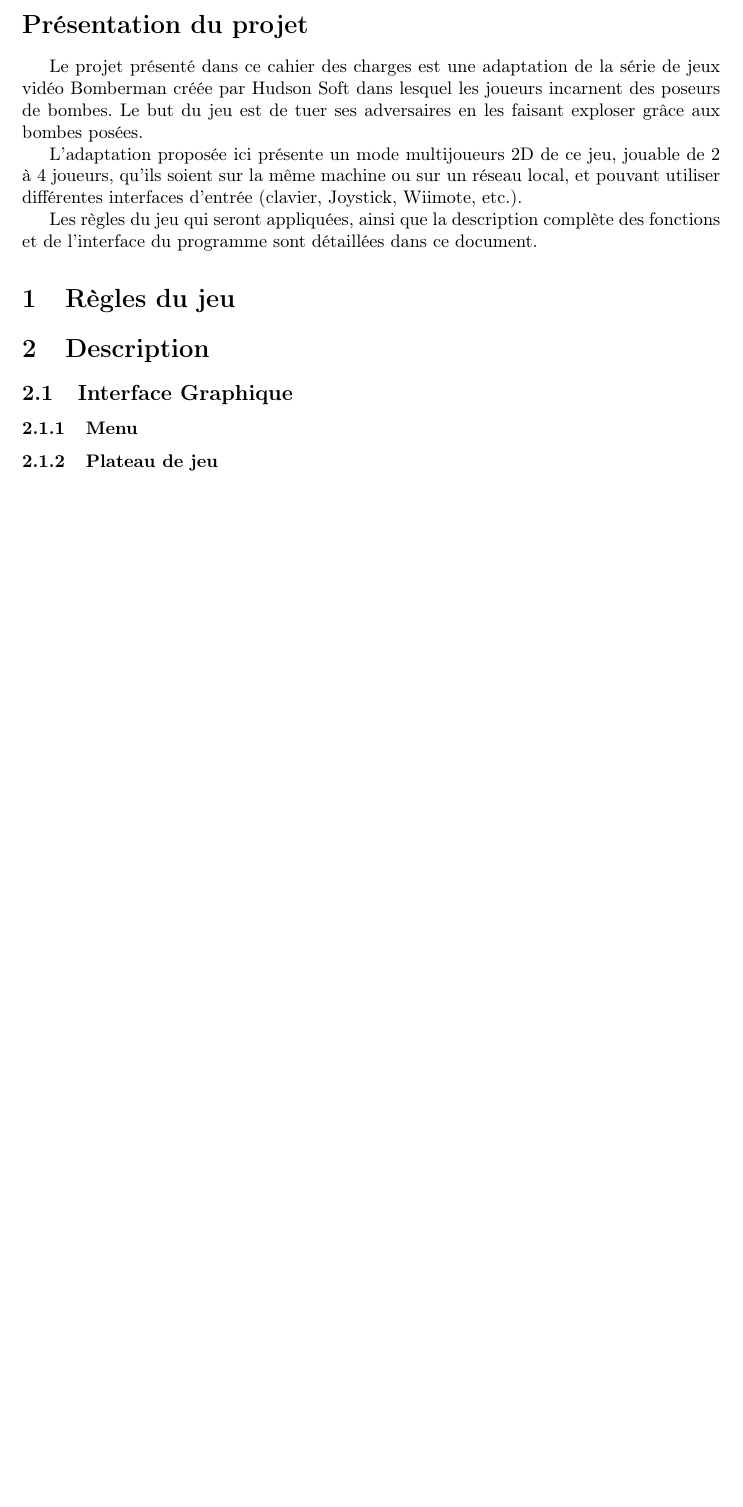
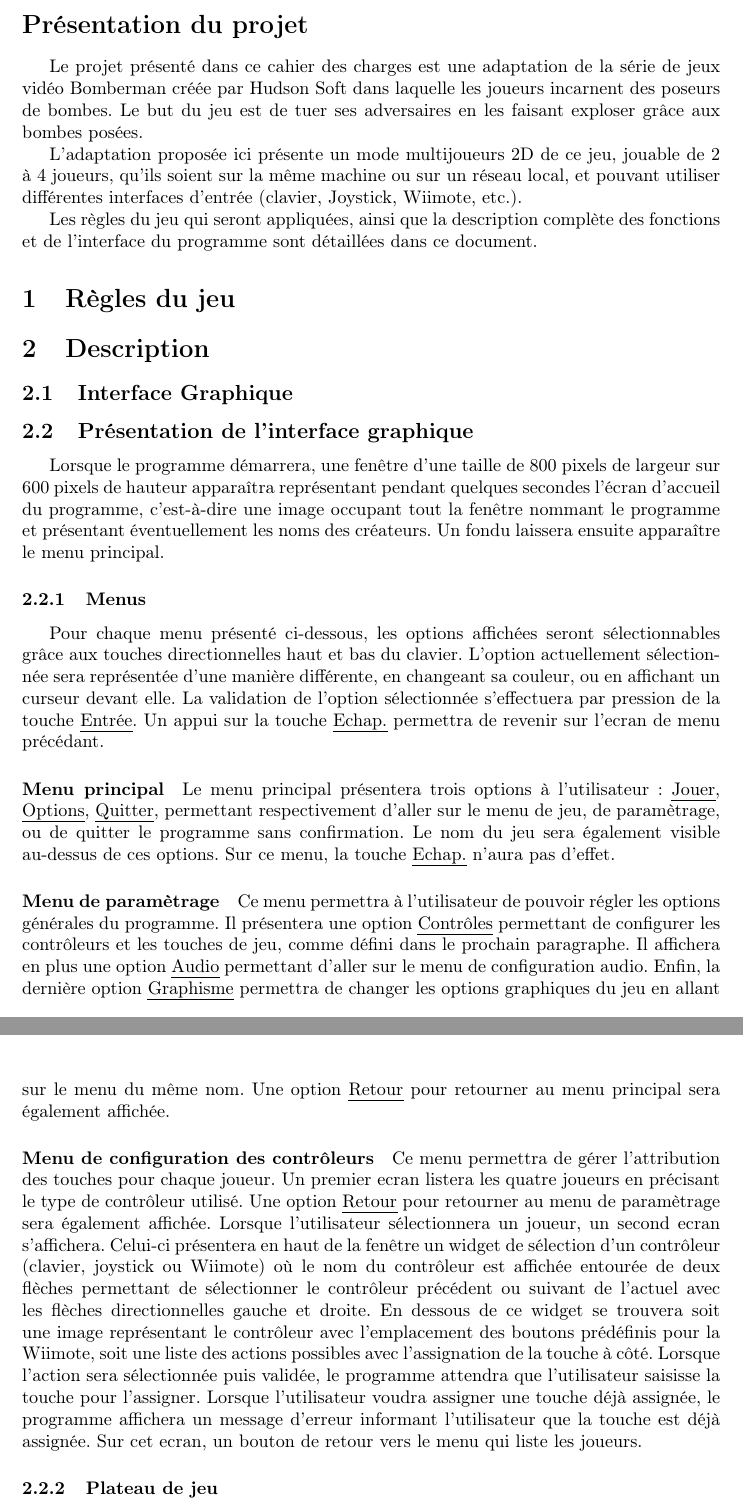
Before and after one commit to siwon/projetBomberman, a LaTeX document (Rapports/rapport2/cahierDesCharges/rapport.tex, which reads Rapports/rapport2/cahierDesCharges/cahierDesCharges.tex, Rapports/rapport2/cahierDesCharges/contenu/description/interfaceGraphique.tex, Rapports/rapport2/cahierDesCharges/contenu/introduction.tex): part of page 3 of 4 before the commit and two parts of pages 3 and 4 of 5 after it, the two joined at a grey line, cut so that both start at the same text, the shorter picture padded with empty space. Compiled offline with pdfLaTeX.

Commit message:
MAJ Cahier des charges

```diff
--- a/Rapports/rapport2/cahierDesCharges/cahierDesCharges.tex
+++ b/Rapports/rapport2/cahierDesCharges/cahierDesCharges.tex
@@ -8,8 +8,6 @@
 
 	\subsection{Interface Graphique}
 	\input{contenu/description/interfaceGraphique}
-		\subsubsection{Menu}
-		\subsubsection{Plateau de jeu}
 	\subsection{Gestion des contrôleurs de jeu}
 	\input{contenu/description/controleursDeJeu}
 	\subsection{Gestion du réseau}
--- a/Rapports/rapport2/cahierDesCharges/contenu/description/interfaceGraphique.tex
+++ b/Rapports/rapport2/cahierDesCharges/contenu/description/interfaceGraphique.tex
@@ -0,0 +1,23 @@
+\subsection{Présentation de l'interface graphique}
+
+Lorsque le programme démarrera, une fenêtre d'une taille de 800 pixels de largeur sur 600 pixels de hauteur apparaîtra représentant pendant quelques secondes l'écran d'accueil du programme, c'est-à-dire une image occupant tout la fenêtre nommant le programme et présentant éventuellement les noms des créateurs. Un fondu laissera ensuite apparaître le menu principal.
+
+\subsubsection{Menus}
+
+Pour chaque menu présenté ci-dessous, les options affichées seront sélectionnables grâce aux touches directionnelles haut et bas du clavier. L'option  actuellement sélectionnée sera représentée d'une manière différente, en changeant sa couleur, ou en affichant un curseur devant elle. La validation de l'option sélectionnée s'effectuera par pression de la touche \emph{Entrée}. Un appui sur la touche \emph{Echap.} permettra de revenir sur l'ecran de menu précédant.
+
+\paragraph{Menu principal}
+
+Le menu principal présentera trois options à l'utilisateur : \emph{Jouer}, \emph{Options}, \emph{Quitter}, permettant respectivement d'aller sur le menu de jeu, de paramètrage, ou de quitter le programme sans confirmation. Le nom du jeu sera également visible au-dessus de ces options. Sur ce menu, la touche \emph{Echap.} n'aura pas d'effet.
+
+\paragraph{Menu de paramètrage}
+
+Ce menu permettra à l'utilisateur de pouvoir régler les options générales du programme. Il présentera une option \emph{Contrôles} permettant de configurer les contrôleurs et les touches de jeu, comme défini dans le prochain paragraphe. Il affichera en plus une option \emph{Audio} permettant d'aller sur le menu de configuration audio. Enfin, la dernière option \emph{Graphisme} permettra de changer les options graphiques du jeu en allant sur le menu du même nom. Une option \emph{Retour} pour retourner au menu principal sera également affichée.
+
+\paragraph{Menu de configuration des contrôleurs}
+
+Ce menu permettra de gérer l'attribution des touches pour chaque joueur. Un premier ecran listera les quatre joueurs en précisant le type de contrôleur utilisé. Une option \emph{Retour} pour retourner au menu de paramètrage sera également affichée. Lorsque l'utilisateur sélectionnera un joueur, un second ecran s'affichera. Celui-ci présentera en haut de la fenêtre un widget de sélection d'un contrôleur (clavier, joystick ou Wiimote) où le nom du contrôleur est affichée entourée de deux flèches permettant de sélectionner le contrôleur précédent ou suivant de l'actuel avec les flèches directionnelles gauche et droite. En dessous de ce widget se trouvera soit une image représentant le contrôleur avec l'emplacement des boutons prédéfinis pour la Wiimote, soit une liste des actions possibles avec l'assignation de la touche à côté. Lorsque l'action sera sélectionnée puis validée, le programme attendra que l'utilisateur saisisse la touche pour l'assigner. Lorsque l'utilisateur voudra assigner une touche déjà assignée, le programme affichera un message d'erreur informant l'utilisateur que la touche est déjà assignée. Sur cet ecran, un bouton de retour vers le menu qui liste les joueurs.
+
+
+
+\subsubsection{Plateau de jeu}
--- a/Rapports/rapport2/cahierDesCharges/contenu/introduction.tex
+++ b/Rapports/rapport2/cahierDesCharges/contenu/introduction.tex
@@ -1,4 +1,4 @@
-Le projet présenté dans ce cahier des charges est une adaptation de la série de jeux vidéo Bomberman créée par Hudson Soft dans lesquel les joueurs incarnent des poseurs de bombes. Le but du jeu est de tuer ses adversaires en les faisant exploser grâce aux bombes posées.
+Le projet présenté dans ce cahier des charges est une adaptation de la série de jeux vidéo Bomberman créée par Hudson Soft dans laquelle les joueurs incarnent des poseurs de bombes. Le but du jeu est de tuer ses adversaires en les faisant exploser grâce aux bombes posées.
 
 L'adaptation proposée ici présente un mode multijoueurs 2D de ce jeu, jouable de 2 à 4 joueurs, qu'ils soient sur la même machine ou sur un réseau local, et pouvant utiliser différentes interfaces d'entrée (clavier, Joystick, Wiimote, etc.).
 
--- a/Rapports/rapport2/cahierDesCharges/rapport.tex
+++ b/Rapports/rapport2/cahierDesCharges/rapport.tex
@@ -19,8 +19,13 @@
 \usepackage{eurosym} %permet l'utilisation du symbole euro
 \usepackage{numprint}
 \usepackage{fancyhdr}
+\usepackage[table]{xcolor}
+\usepackage{graphicx}
 %\usepackage{subscript}
 \makeatletter
+
+% Définition de couleurs personnalisées
+\definecolor{blueTab}{RGB}{138,245,255}
 
 
 \def\clap#1{\hbox to 0pt{\hss #1\hss}}%
```
Also changed, not shown: Rapports/rapport2/cahierDesCharges/cahierDesCharges.pdf (deleted).
